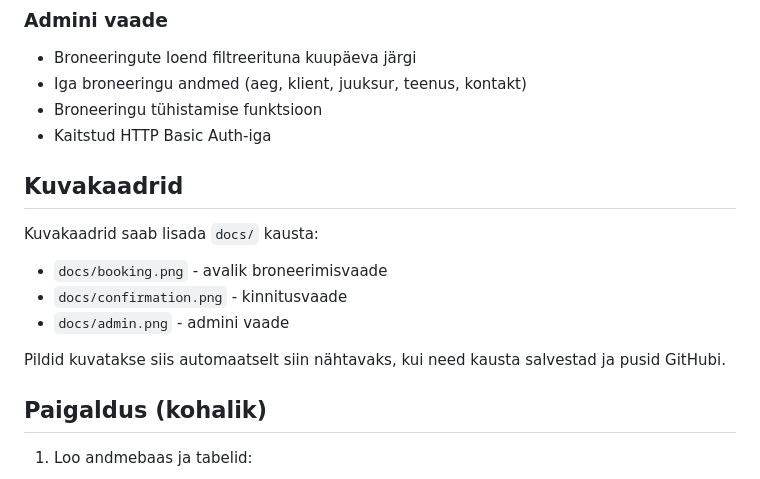
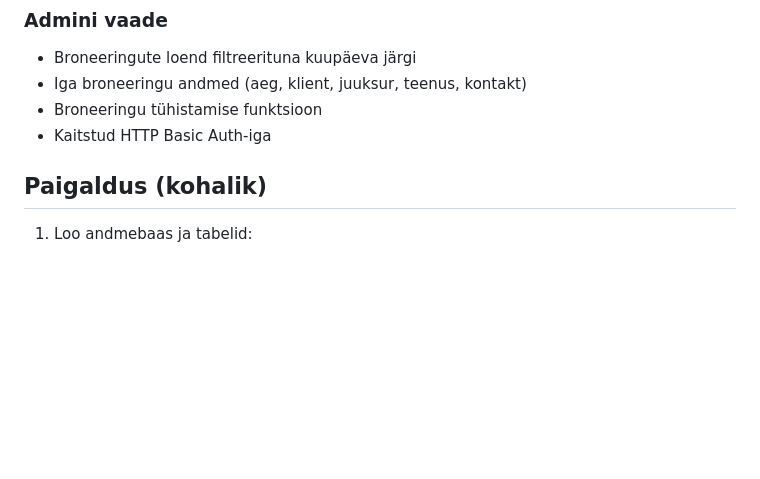
Before and after one commit to Ken-Janek/hairdresser, a Markdown page: README.md, the part around the change. Drawn GitHub-style; blank space fills up the shorter version.

```diff
--- a/README.md
+++ b/README.md
@@ -19,15 +19,6 @@ Minimaalne broneerimissusteem avaliku broneerimisvaatega ja kaitstud admini vaat
 - Iga broneeringu andmed (aeg, klient, juuksur, teenus, kontakt)
 - Broneeringu tühistamise funktsioon
 - Kaitstud HTTP Basic Auth-iga
-
-## Kuvakaadrid
-
-Kuvakaadrid saab lisada `docs/` kausta:
-- `docs/booking.png` - avalik broneerimisvaade
-- `docs/confirmation.png` - kinnitusvaade
-- `docs/admin.png` - admini vaade
-
-Pildid kuvatakse siis automaatselt siin nähtavaks, kui need kausta salvestad ja pusid GitHubi.
 
 ## Paigaldus (kohalik)
 
```
Also changed, not shown: docs/SCREENSHOTS.md (deleted, +0 -36 lines).
